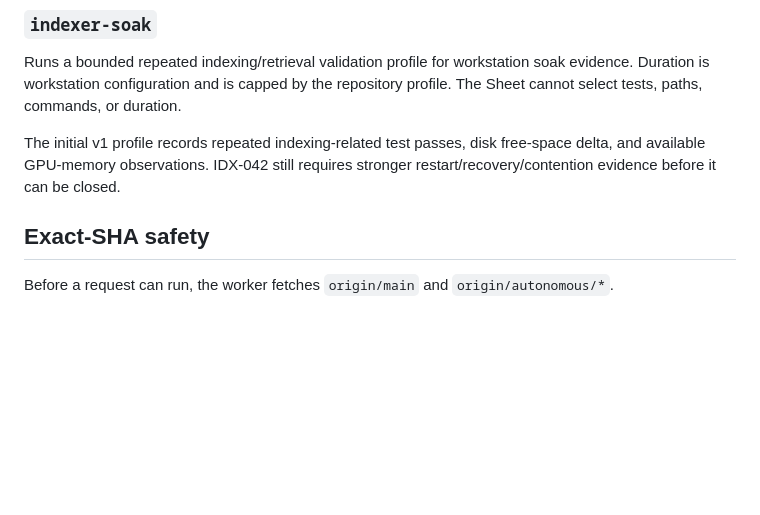
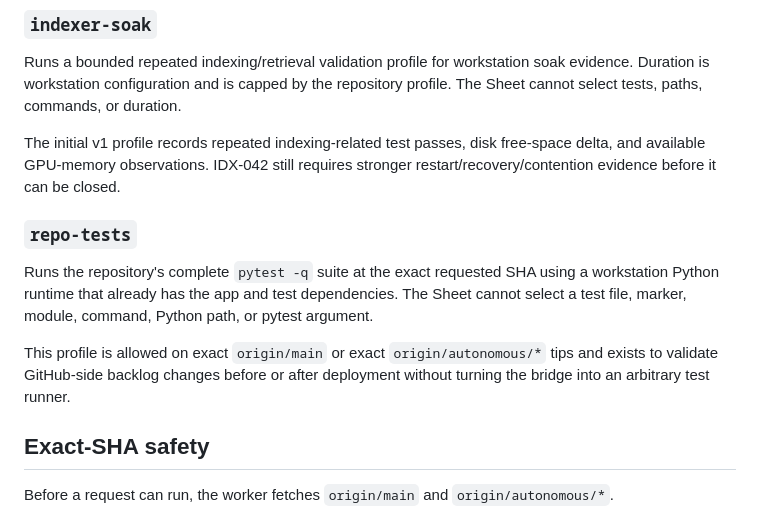
Before and after one commit to pbpunk/shocks-art, a Markdown page: docs/google-host-control.md, the part around the change. Drawn GitHub-style; blank space fills up the shorter version.

Commit message:
Document fixed repository test profile

```diff
--- a/docs/google-host-control.md
+++ b/docs/google-host-control.md
@@ -60,6 +60,12 @@ Receipt evidence includes metadata latency, partial-retrieval latency/bytes/thro
 Runs a bounded repeated indexing/retrieval validation profile for workstation soak evidence. Duration is workstation configuration and is capped by the repository profile. The Sheet cannot select tests, paths, commands, or duration.
 
 The initial v1 profile records repeated indexing-related test passes, disk free-space delta, and available GPU-memory observations. IDX-042 still requires stronger restart/recovery/contention evidence before it can be closed.
+
+### `repo-tests`
+
+Runs the repository's complete `pytest -q` suite at the exact requested SHA using a workstation Python runtime that already has the app and test dependencies. The Sheet cannot select a test file, marker, module, command, Python path, or pytest argument.
+
+This profile is allowed on exact `origin/main` or exact `origin/autonomous/*` tips and exists to validate GitHub-side backlog changes before or after deployment without turning the bridge into an arbitrary test runner.
 
 ## Exact-SHA safety
 
```
